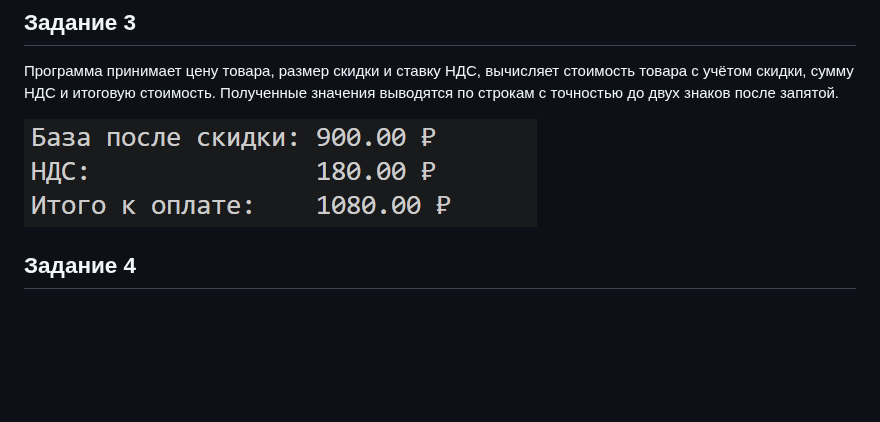
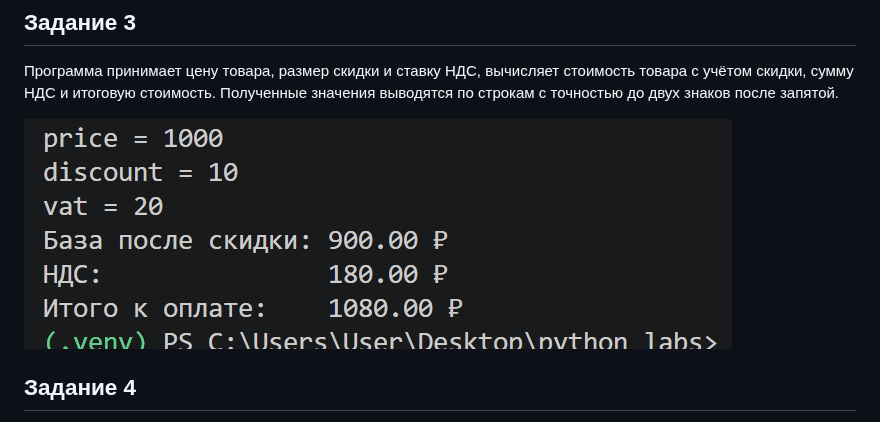
Before and after one commit to Riansiann/python_labs, a Markdown page: src/lab01/README.md, the part around the change. Drawn GitHub-style; pictures changed too: images/lab01/03.png (deleted), images/lab01/03_1.png (added); blank space fills up the shorter version.

Commit message:
03 image update

```diff
--- a/src/lab01/README.md
+++ b/src/lab01/README.md
@@ -13,7 +13,7 @@
 ## Задание 3
 Программа принимает цену товара, размер скидки и ставку НДС, вычисляет стоимость товара с учётом скидки, сумму НДС и итоговую стоимость. Полученные значения выводятся по строкам с точностью до двух знаков после запятой.
 
-![Результат задания 3](../../images/lab01/03.png)
+![Результат задания 3](../../images/lab01/03_1.png)
 
 ## Задание 4
 При помощи целочисленного деления определяем количество полных часов, с помощью остатка от деления получаем количество оставшихся минут.
```
